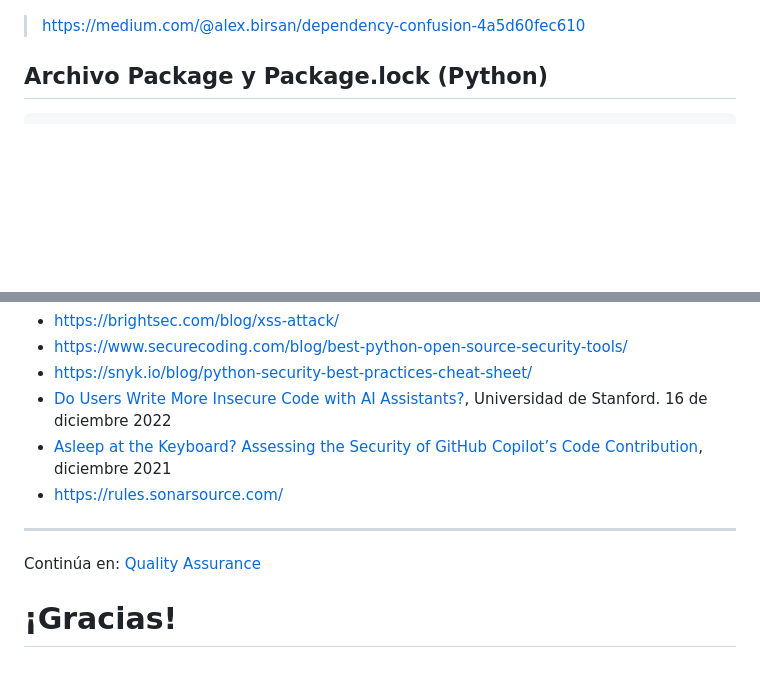
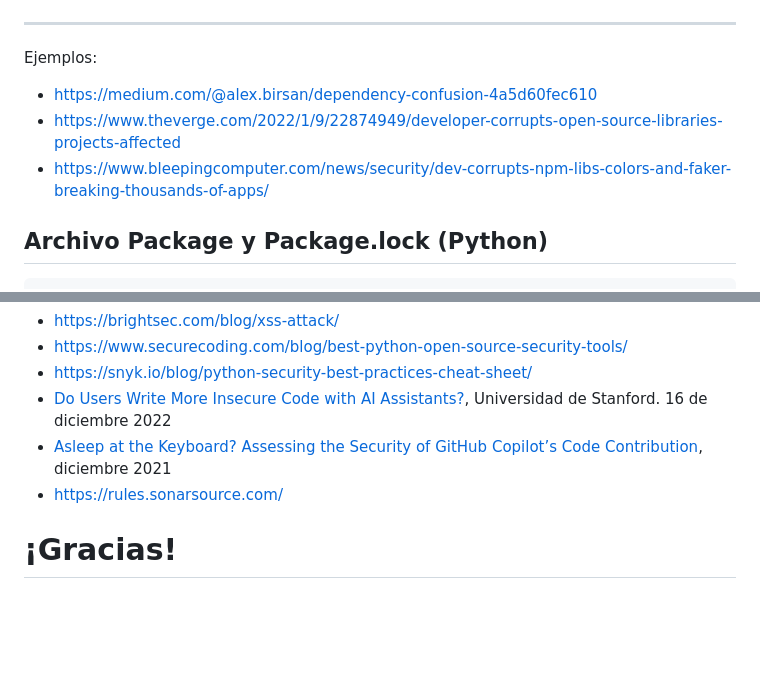
Before and after one commit to Juanvvc/securecoding, a Markdown page: slides/02-coding.md, 2 parts joined by grey strips. Rendered like a GitHub page; blank space fills up the shorter version.

Commit message:
Update slides

```diff
--- a/slides/02-coding.md
+++ b/slides/02-coding.md
@@ -433,7 +433,13 @@ Esta transparencia la veremos con comandos reales, está aquí solo para referen
 
 ![center](images/coding/auditoria-librerias.png)
 
-> https://medium.com/@alex.birsan/dependency-confusion-4a5d60fec610
+---
+
+Ejemplos:
+
+- https://medium.com/@alex.birsan/dependency-confusion-4a5d60fec610
+- https://www.theverge.com/2022/1/9/22874949/developer-corrupts-open-source-libraries-projects-affected
+- https://www.bleepingcomputer.com/news/security/dev-corrupts-npm-libs-colors-and-faker-breaking-thousands-of-apps/
 
 ## Archivo Package y Package.lock (Python)
 
@@ -596,10 +602,5 @@ async def create_user(
 Security of GitHub Copilot’s Code Contribution](https://arxiv.org/pdf/2108.09293.pdf), diciembre 2021
 - https://rules.sonarsource.com/
 
----
-<!-- _class: center -->
-
-Continúa en: [Quality Assurance](03-quality.html)
-
 # ¡Gracias!
 <!-- _class: last-slide -->
```
